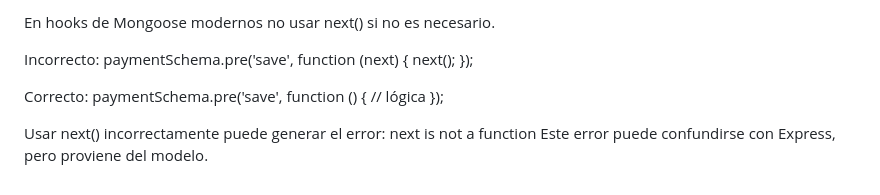
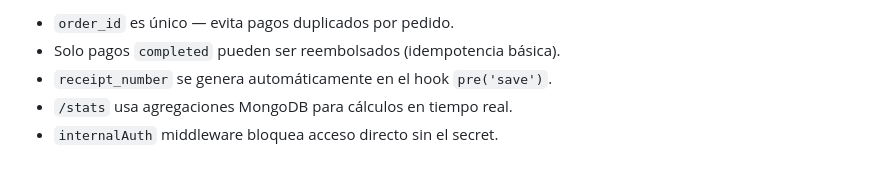
Before and after one commit to GaboFranco09/tap-and-chew, a Markdown page: services/payment-service/README.md, the part around one of its changes. Rendered like a GitHub page.

```diff
--- a/services/payment-service/README.md
+++ b/services/payment-service/README.md
@@ -173,15 +109,5 @@ MongoDB corre localmente.
-En hooks de Mongoose modernos no usar next() si no es necesario.
-
-Incorrecto:
-paymentSchema.pre('save', function (next) {
-    next();
-});
-
-Correcto:
-paymentSchema.pre('save', function () {
-    // lógica
-});
-
-Usar next() incorrectamente puede generar el error:
-next is not a function
-Este error puede confundirse con Express, pero proviene del modelo.
+- `order_id` es único — evita pagos duplicados por pedido.
+- Solo pagos `completed` pueden ser reembolsados (idempotencia básica).
+- `receipt_number` se genera automáticamente en el hook `pre('save')`.
+- `/stats` usa agregaciones MongoDB para cálculos en tiempo real.
+- `internalAuth` middleware bloquea acceso directo sin el secret.
```
Also changed, not shown: other parts of services/payment-service/README.md (+43 -107 lines).
